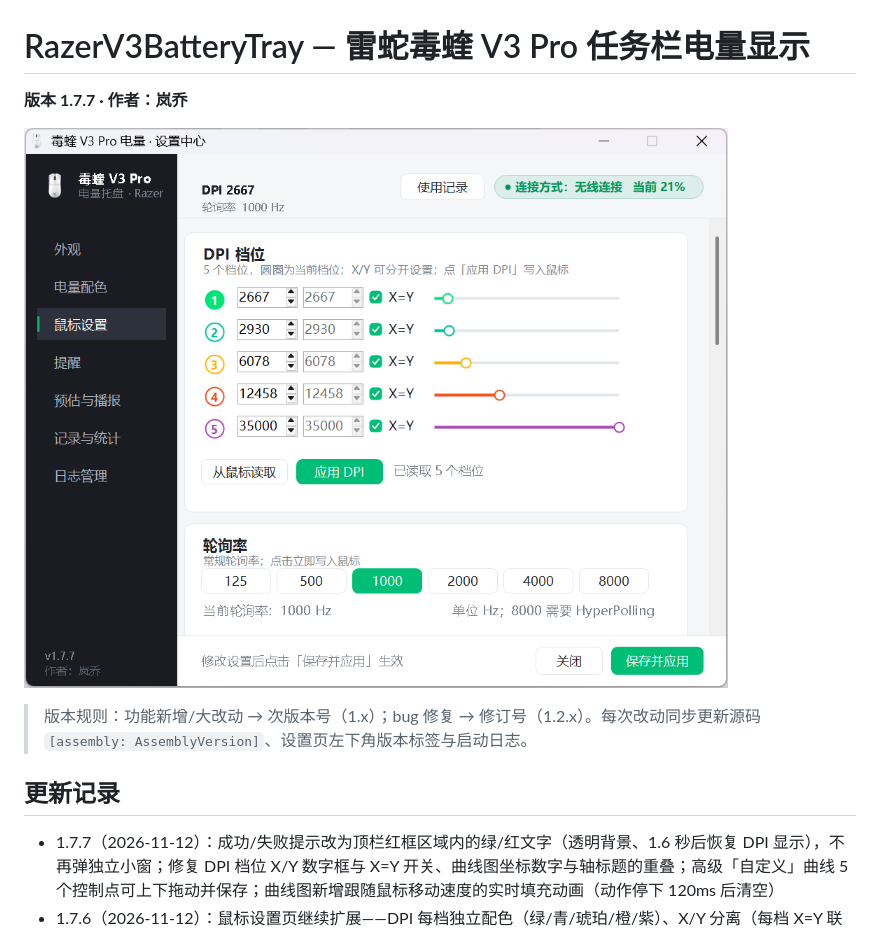
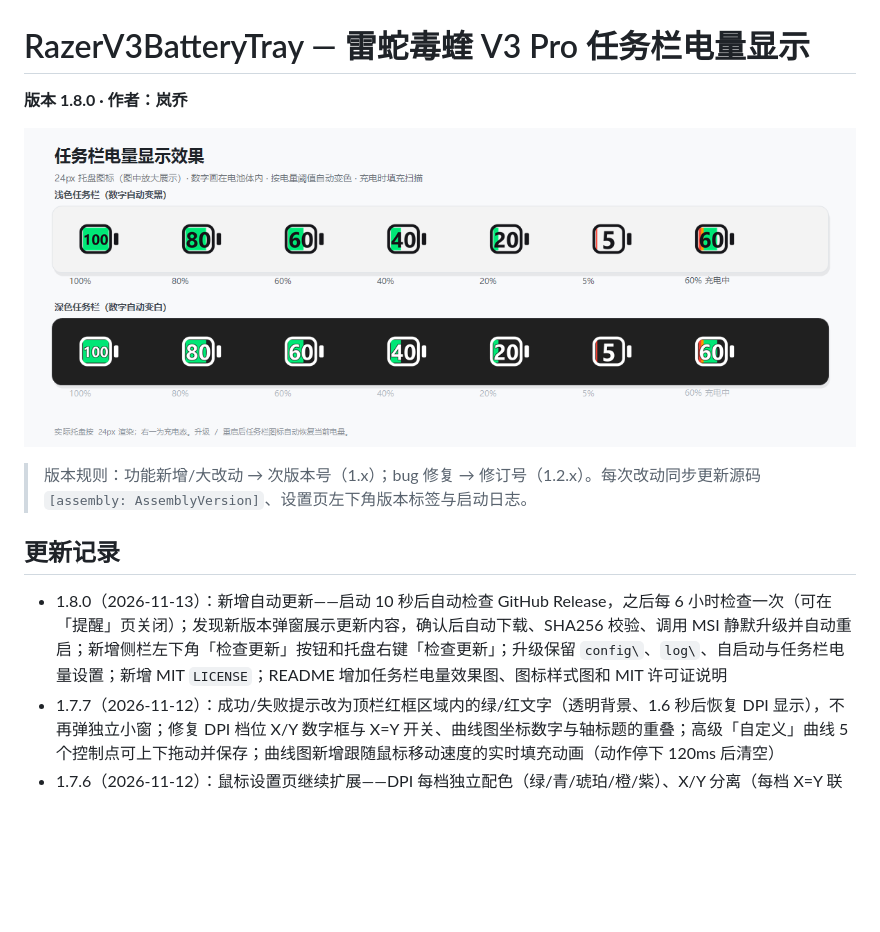
Before and after one commit to linglochen/RazerV3BatteryTray, a Markdown page: README.md, the part around one of its changes. GitHub-like rendering; pictures changed too: docs/settings-mouse.png, docs/tray-battery.png (added); blank space fills up the shorter version.

Commit message:
v1.8.0：自动检查更新、MIT LICENSE、任务栏效果图

```diff
--- a/README.md
+++ b/README.md
@@ -1,12 +1,13 @@
 # RazerV3BatteryTray — 雷蛇毒蝰 V3 Pro 任务栏电量显示
 
-**版本 1.7.7 · 作者：岚乔**
+**版本 1.8.0 · 作者：岚乔**
 
-![设置界面 - 鼠标设置](docs/settings-mouse.png)
+![任务栏电量效果](docs/tray-battery.png)
 
 > 版本规则：功能新增/大改动 → 次版本号（1.x）；bug 修复 → 修订号（1.2.x）。每次改动同步更新源码 `[assembly: AssemblyVersion]`、设置页左下角版本标签与启动日志。
 
 ## 更新记录
+- 1.8.0（2026-11-13）：新增自动更新——启动 10 秒后自动检查 GitHub Release，之后每 6 小时检查一次（可在「提醒」页关闭）；发现新版本弹窗展示更新内容，确认后自动下载、SHA256 校验、调用 MSI 静默升级并自动重启；新增侧栏左下角「检查更新」按钮和托盘右键「检查更新」；升级保留 `config\`、`log\`、自启动与任务栏电量设置；新增 MIT `LICENSE`；README 增加任务栏电量效果图、图标样式图和 MIT 许可证说明
 - 1.7.7（2026-11-12）：成功/失败提示改为顶栏红框区域内的绿/红文字（透明背景、1.6 秒后恢复 DPI 显示），不再弹独立小窗；修复 DPI 档位 X/Y 数字框与 X=Y 开关、曲线图坐标数字与轴标题的重叠；高级「自定义」曲线 5 个控制点可上下拖动并保存；曲线图新增跟随鼠标移动速度的实时填充动画（动作停下 120ms 后清空）
 - 1.7.6（2026-11-12）：鼠标设置页继续扩展——DPI 每档独立配色（绿/青/琥珀/橙/紫）、X/Y 分离（每档 X=Y 联动开关）、电源（闲置 1–15 分钟进入睡眠、低电量阈值 5–100%）、校准（非对称中止抬升 2–26 / 着陆 1–25）、高级（动态灵敏度 4 种曲线 + 旋转 -44°~44°，Synapse 软件功能仅预览）；顶部 DPI/轮询率两行可点击跳转鼠标设置；读取/应用成功绿字、失败红字弹窗；所有新增设置全部集中在「鼠标设置」页
 - 1.7.5（2026-11-12）：新增「鼠标设置」页——DPI 5 档读写（当前 DPI、各档 DPI、当前档位）、轮询率 125/500/1000/2000/4000/8000 读写、全屏游戏智能轮询（本程序实现：进游戏切游戏轮询率、退出恢复常规轮询率，可与 Synapse 二选一）；设置页顶部红色区域新增 DPI/轮询率两行实时值；托盘悬浮提示在鼠标名字下新增「DPI xxx · 轮询率 xxxxHz」，游戏切到智能轮询率时同步显示当前值；DPI/轮询率协议实测（04/85、04/86、04/06、00/C0、00/40）
```
Also changed, not shown: other parts of README.md (+46 -10 lines), docs/settings-update.png (added), 4 other files.
